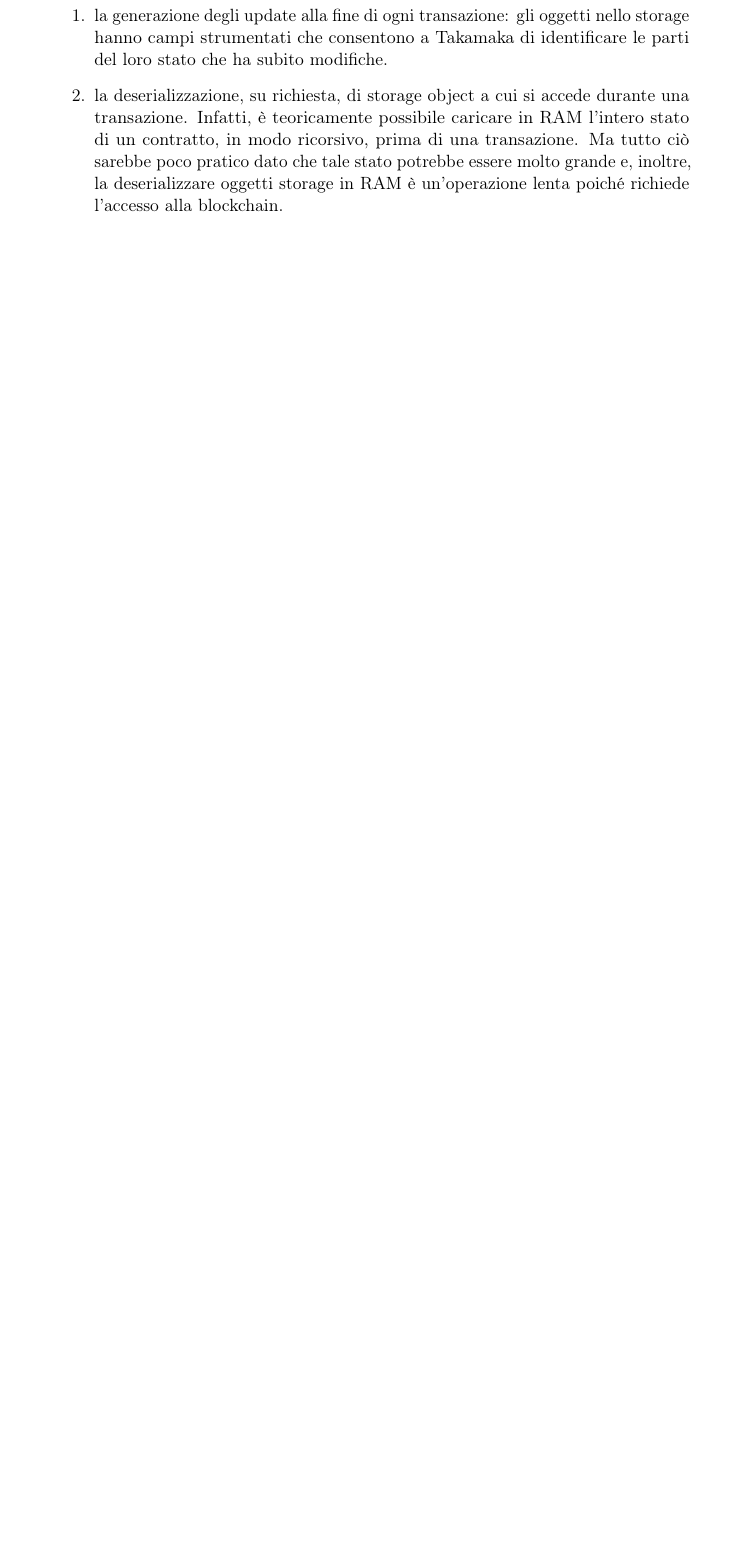
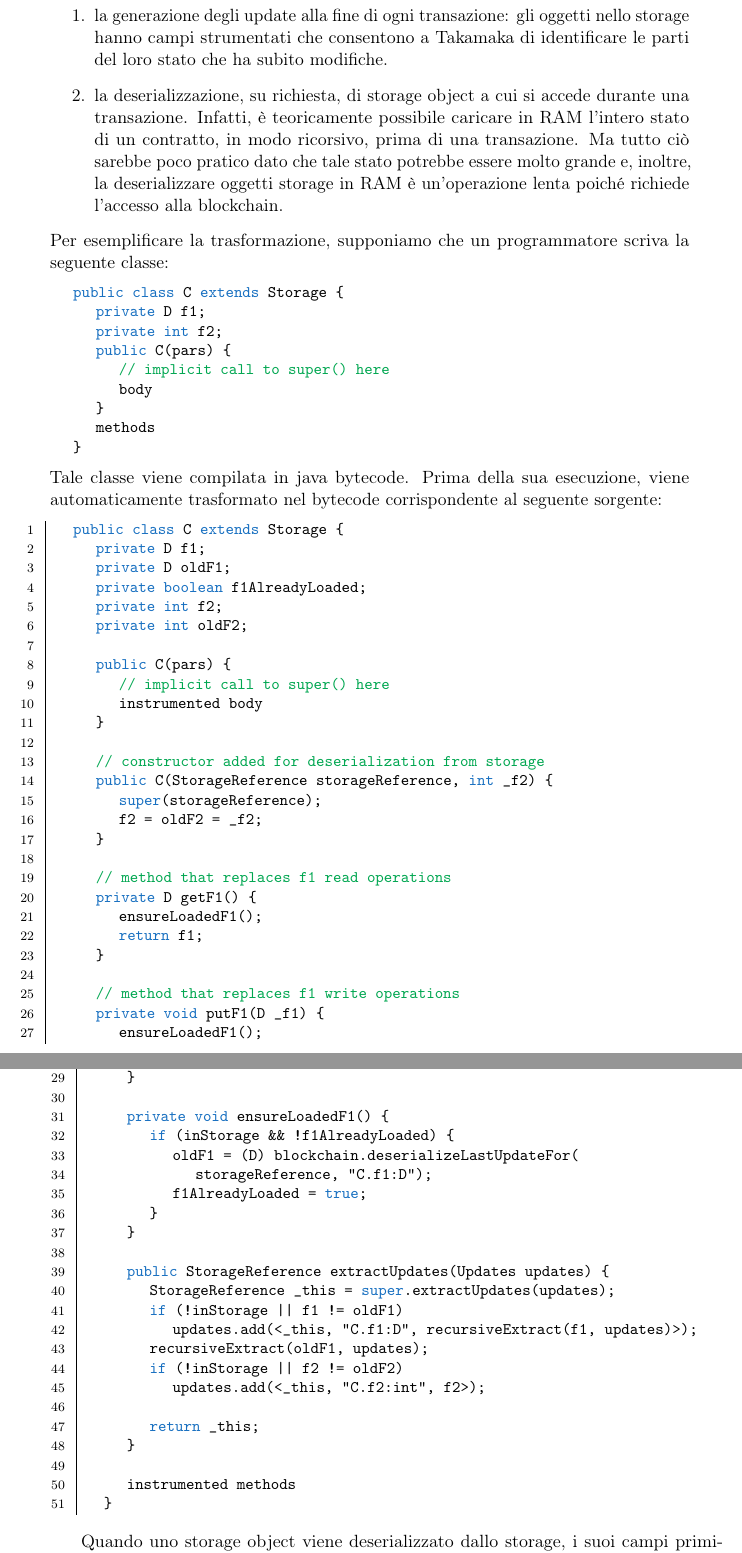
Before and after one commit to Brunsoft/Tesi-Magistrale, a LaTeX thesis (doc/tesi/Tesi.tex, which reads doc/tesi/capitoli/takamaka.tex): part of page 61 of 63 before the commit and two parts of pages 61 and 62 of 65 after it, the two joined at a grey line, cut so that both start at the same text, the shorter picture padded with empty space. Compiled offline with pdfLaTeX.

Commit message:
Fine scrittura sezione 3.5 - Classi Storage

```diff
--- a/doc/tesi/capitoli/takamaka.tex
+++ b/doc/tesi/capitoli/takamaka.tex
@@ -163,3 +163,74 @@ Takamaka al termine della transazione, chiama $o$.\lstinline|extractUpdates(upda
 	\item la generazione degli update alla fine di ogni transazione: gli oggetti nello storage hanno campi strumentati che consentono a Takamaka di identificare le parti del loro stato che ha subito modifiche.
 	\item la deserializzazione, su richiesta, di storage object a cui si accede durante una transazione. Infatti, è teoricamente possibile caricare in RAM l'intero stato di un contratto, in modo ricorsivo, prima di una transazione. Ma tutto ciò sarebbe poco pratico dato che tale stato potrebbe essere molto grande e, inoltre, la deserializzare oggetti storage in RAM è un'operazione lenta poiché richiede l'accesso alla blockchain.
 \end{enumerate}
+Per esemplificare la trasformazione, supponiamo che un programmatore scriva la seguente classe:
+%
+\begin{lstlisting}[numbers=none,frame=none]
+	public class C extends Storage {
+		private D f1;
+		private int f2;
+		public C(pars) {
+			// implicit call to super() here
+			body
+		}
+		methods
+	}
+\end{lstlisting}
+%
+Tale classe viene compilata in java bytecode. Prima della sua esecuzione, viene automaticamente trasformato nel bytecode corrispondente al seguente sorgente:
+%
+\begin{lstlisting}
+	public class C extends Storage {
+		private D f1;
+		private D oldF1;
+		private boolean f1AlreadyLoaded;
+		private int f2;
+		private int oldF2;
+
+		public C(pars) {
+			// implicit call to super() here
+			instrumented body     ■\label{line:instrumented1}■
+		}
+
+		// constructor added for deserialization from storage
+		public C(StorageReference storageReference, int _f2) { ■\label{line:constructor_deserialization_C}■
+			super(storageReference);
+			f2 = oldF2 = _f2;
+		}
+
+		// method that replaces f1 read operations
+		private D getF1() {
+			ensureLoadedF1();     ■\label{line:ensure1}■
+			return f1;
+		}
+
+		// method that replaces f1 write operations
+		private void putF1(D _f1) {
+			ensureLoadedF1();     ■\label{line:ensure2}■
+			f1 = _f1;
+		}
+
+		private void ensureLoadedF1() {
+			if (inStorage && !f1AlreadyLoaded) {
+				oldF1 = (D) blockchain.deserializeLastUpdateFor(
+					storageReference, "C.f1:D");
+				f1AlreadyLoaded = true;
+			}
+		}
+
+		public StorageReference extractUpdates(Updates updates) {
+			StorageReference _this = super.extractUpdates(updates);
+			if (!inStorage || f1 != oldF1)
+				updates.add(<_this, "C.f1:D", recursiveExtract(f1, updates)>); ■\label{line:recursion1}■
+			recursiveExtract(oldF1, updates); ■\label{line:recursion2}■
+			if (!inStorage || f2 != oldF2)
+				updates.add(<_this, "C.f2:int", f2>);
+
+			return _this;
+		}
+
+		instrumented methods      ■\label{line:instrumented2}■
+	}
+\end{lstlisting}
+%
+Quando uno storage object viene deserializzato dallo storage, i suoi campi primitivi vengono inizializzati dal costruttore sintetico aggiunto alla riga \ref{line:constructor_deserialization_C}. I campi di riferimento, invece, restano \lstinline|null| dopo la deserializzazione e saranno settati più tardi, se richiamati (righe \ref{line:ensure1} e \ref{line:ensure2}). Di conseguenza, gli accessi ai campi di riferimento, come \lstinline|f1|, sono stati sostituiti da chiamate a metodi accessori, nel nostro caso \lstinline|getF1| e \lstinline|putF1|, assicurandosi che tale campo sia già stato caricato in blockchain. Questo comporta la sostituzione, alle righe \ref{line:instrumented1} e \ref{line:instrumented2}, del bytecode \lstinline|getfield C.f1: D| con \lstinline|invokevirtual C.getF1(): D|, e \lstinline|putfield C.f1: D| con \lstinline|invokevirtual C.putF1(): void|. Dopo la trasformazione, gli unici accessi a \lstinline|f1| saranno effettuati all'interno di \lstinline|getF1| e \lstinline|putF1|.
```
Also changed, not shown: doc/tesi/Tesi.pdf, doc/tesi/capitoli/takamaka.tex (16 more changed lines).
